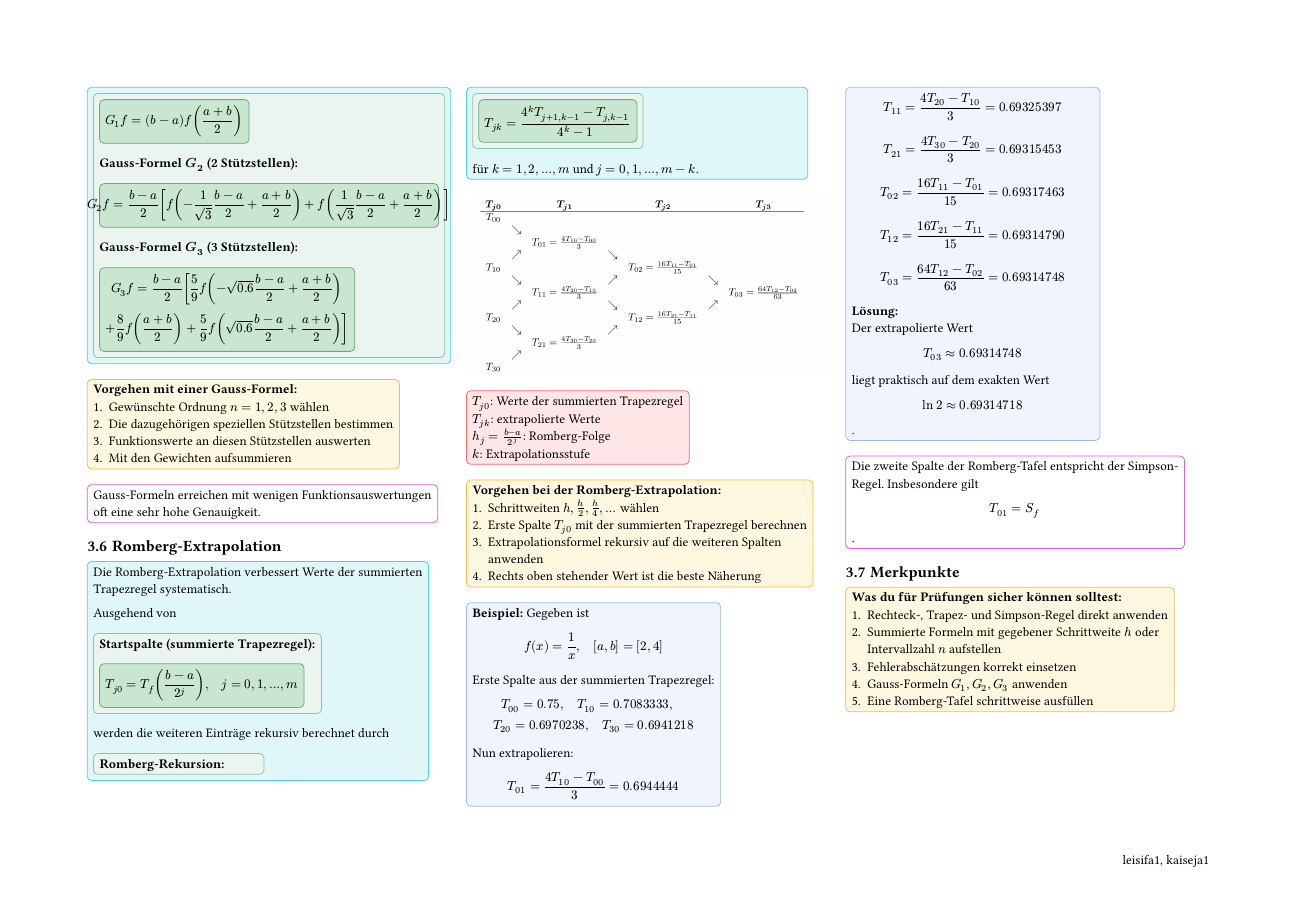
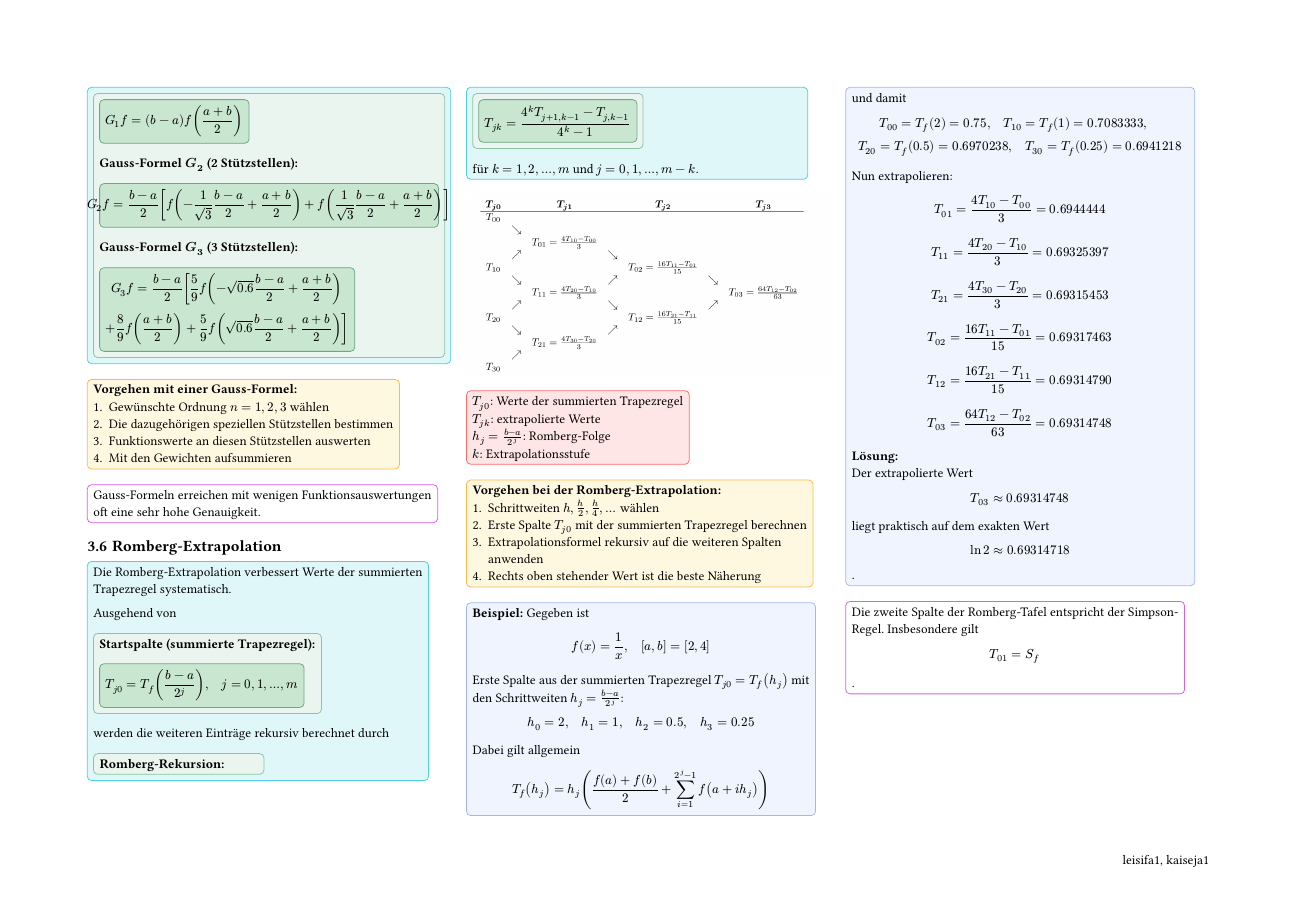
Before and after one commit to kajanda/Formelsammlungen_HS25, a Typst document (HM2/HM2.typ, which reads HM2/Chapters/Nummerische_Integration.typ): page 13 of 19. Compiled offline with Typst 0.15.

Commit message:
make changes for better understanding of first step of romberg extrapolation

```diff
--- a/HM2/Chapters/Nummerische_Integration.typ
+++ b/HM2/Chapters/Nummerische_Integration.typ
@@ -387,12 +387,22 @@ $
 f(x)=1/x, quad [a,b]=[2,4]
 $
 
-Erste Spalte aus der summierten Trapezregel:
+Erste Spalte aus der summierten Trapezregel $T_(j 0)=T_f (h_j)$ mit den Schrittweiten $h_j=(b-a)/2^j$:
 $
-T_(00)=0.75, quad
-T_(10)=0.7083333, quad\
-T_(20)=0.6970238, quad
-T_(30)=0.6941218
+h_0=2, quad h_1=1, quad h_2=0.5, quad h_3=0.25
+$
+
+Dabei gilt allgemein
+$
+T_f (h_j)=h_j (frac(f(a) + f(b), 2) + sum_(i=1)^(2^j-1) f(a+i h_j) )
+$
+
+und damit
+$
+T_(00)=T_f (2)=0.75, quad
+T_(10)=T_f (1)=0.7083333, quad\
+T_(20)=T_f (0.5)=0.6970238, quad
+T_(30)=T_f (0.25)=0.6941218
 $
 
 Nun extrapolieren:
@@ -438,14 +448,3 @@ $
 T_(01)=S_f
 $.
 ]
-
-== Merkpunkte
-
-#steps()[
-*Was du für Prüfungen sicher können solltest:*
-1. Rechteck-, Trapez- und Simpson-Regel direkt anwenden
-2. Summierte Formeln mit gegebener Schrittweite $h$ oder Intervallzahl $n$ aufstellen
-3. Fehlerabschätzungen korrekt einsetzen
-4. Gauss-Formeln $G_1$, $G_2$, $G_3$ anwenden
-5. Eine Romberg-Tafel schrittweise ausfüllen
-]
```
